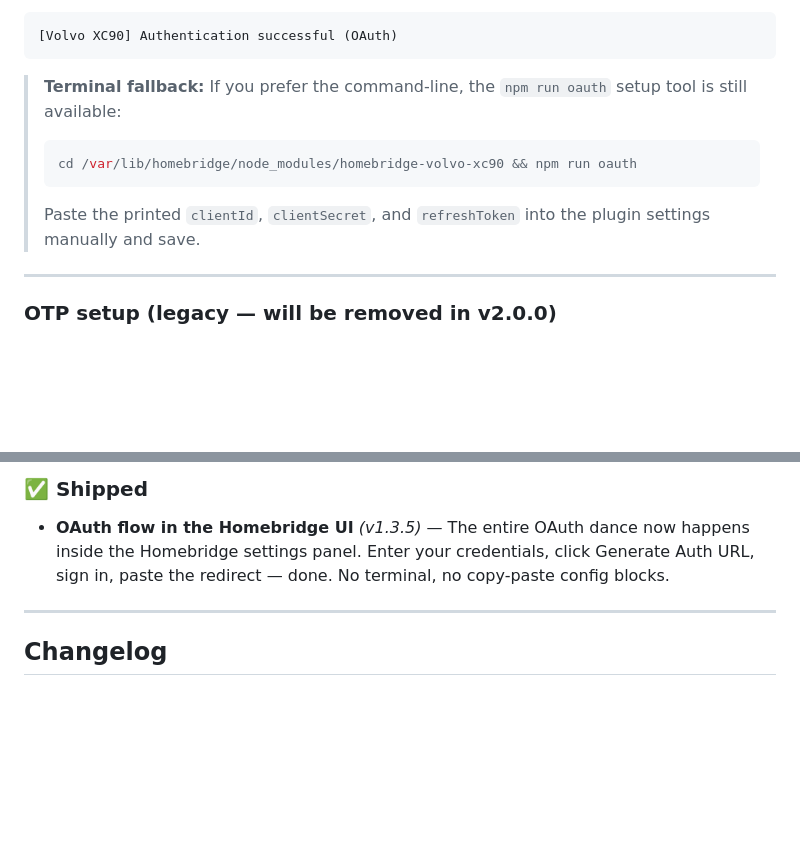
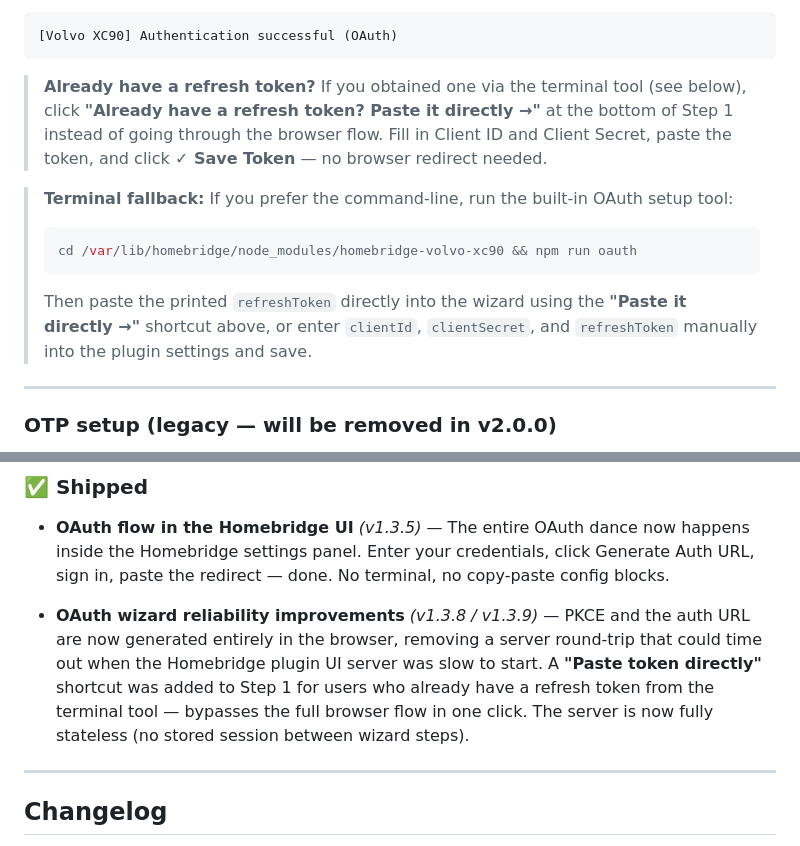
Before and after one commit to Codzelerate/homebridge-volvo-xc90, a Markdown page: README.md, 2 parts joined by grey strips. Rendered like a GitHub page; blank space fills up the shorter version.

Commit message:
docs: update README for OAuth wizard improvements (v1.3.8 / v1.3.9)
- Document the 'paste refresh token directly' wizard shortcut
- Update terminal fallback callout to point users to the paste path
- Add v1.3.8/v1.3.9 to the Shipped section (stateless wizard, client-side PKCE, manual token entry)

````diff
--- a/README.md
+++ b/README.md
@@ -124,11 +124,13 @@ The entire OAuth flow is handled inside the Homebridge settings UI — no termin
    [Volvo XC90] Authentication successful (OAuth)
    ```
 
-> **Terminal fallback:** If you prefer the command-line, the `npm run oauth` setup tool is still available:
+> **Already have a refresh token?** If you obtained one via the terminal tool (see below), click **"Already have a refresh token? Paste it directly →"** at the bottom of Step 1 instead of going through the browser flow. Fill in Client ID and Client Secret, paste the token, and click **✓ Save Token** — no browser redirect needed.
+
+> **Terminal fallback:** If you prefer the command-line, run the built-in OAuth setup tool:
 > ```bash
 > cd /var/lib/homebridge/node_modules/homebridge-volvo-xc90 && npm run oauth
 > ```
-> Paste the printed `clientId`, `clientSecret`, and `refreshToken` into the plugin settings manually and save.
+> Then paste the printed `refreshToken` directly into the wizard using the **"Paste it directly →"** shortcut above, or enter `clientId`, `clientSecret`, and `refreshToken` manually into the plugin settings and save.
 
 ---
 
@@ -658,6 +660,8 @@ The OTP authentication path will be removed in v2.0.0 once the majority of users
 
 - **OAuth flow in the Homebridge UI** *(v1.3.5)* — The entire OAuth dance now happens inside the Homebridge settings panel. Enter your credentials, click Generate Auth URL, sign in, paste the redirect — done. No terminal, no copy-paste config blocks.
 
+- **OAuth wizard reliability improvements** *(v1.3.8 / v1.3.9)* — PKCE and the auth URL are now generated entirely in the browser, removing a server round-trip that could time out when the Homebridge plugin UI server was slow to start. A **"Paste token directly"** shortcut was added to Step 1 for users who already have a refresh token from the terminal tool — bypasses the full browser flow in one click. The server is now fully stateless (no stored session between wizard steps).
+
 ---
 
 ## Changelog
````
